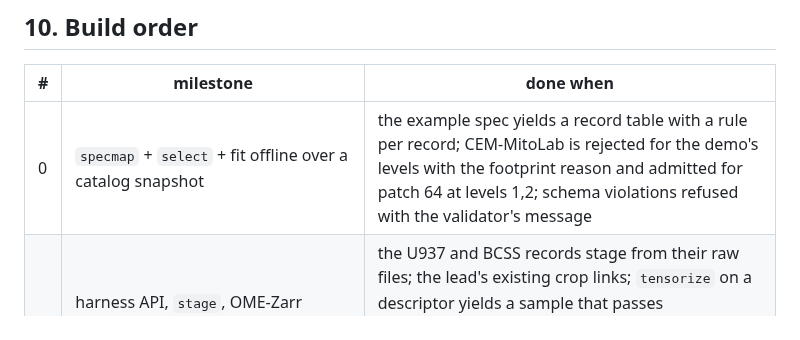
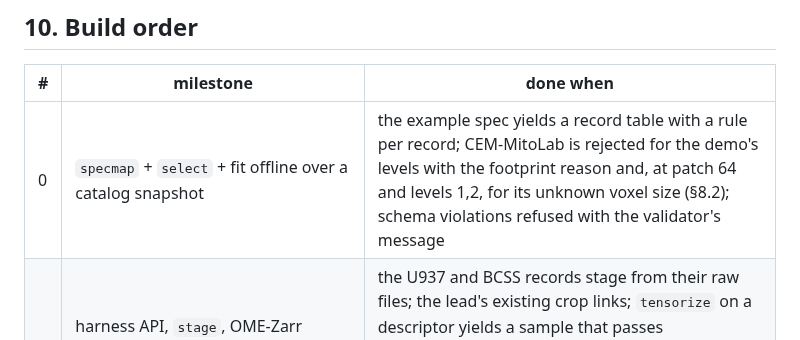
Before and after one commit to JaneliaSciComp/mia-workflow-prototype, a Markdown page: notes/specs/2026-10-21-training-buffers.md, the part around the change. Drawn GitHub-style.

```diff
--- a/notes/specs/2026-10-21-training-buffers.md
+++ b/notes/specs/2026-10-21-training-buffers.md
@@ -278,7 +278,7 @@ never taken from the spec.
 
 | # | milestone | done when |
 |---|---|---|
-| 0 | `specmap` + `select` + fit offline over a catalog snapshot | the example spec yields a record table with a rule per record; CEM-MitoLab is rejected for the demo's levels with the footprint reason and admitted for patch 64 at levels 1,2; schema violations refused with the validator's message |
+| 0 | `specmap` + `select` + fit offline over a catalog snapshot | the example spec yields a record table with a rule per record; CEM-MitoLab is rejected for the demo's levels with the footprint reason and, at patch 64 and levels 1,2, for its unknown voxel size (§8.2); schema violations refused with the validator's message |
 | 1 | harness API, `stage`, OME-Zarr pyramid reader, `tensorize`, the `muvit-2d` tensorizer | the U937 and BCSS records stage from their raw files; the lead's existing crop links; `tensorize` on a descriptor yields a sample that passes `MuViTDataset._sanity_check` and matches the notebook's `img` and `bbox` for the same centre and levels; a tensorizer output mismatching `describe()` fails the harness |
 | 2 | `buffer-api` + local-mode `BufferDataset` against hand-registered volumes | the demo notebook's training cells run on the two staged datasets with the spec's weights; val is identical across epochs; two consumers share one distribution; a killed consumer costs a delay only |
 | 3 | `MiaBuffer`/`MiaBufferPoll`: go → plan → approve → sourcing (download or manual drop, stage, register) → ready, with datasets already `data:done` | an issue reaches `buffer:ready` progressively as datasets become servable; BCSS waits in the manual-drop sub-state and joins after the drop; a redelivered `go` does nothing |
```
Also changed, not shown: notes/plans/2026-10-23-mia-buffers-milestone-0.md (+3 -2 lines).
